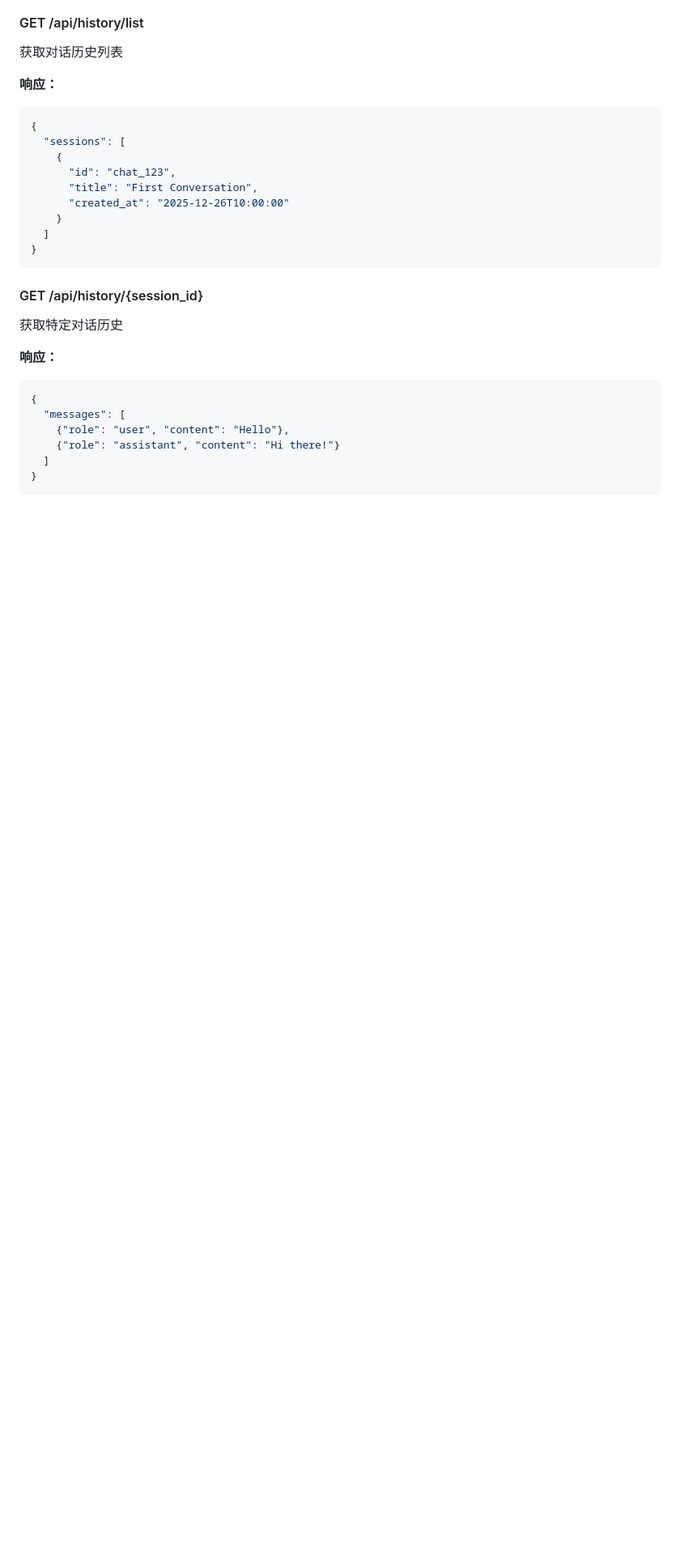
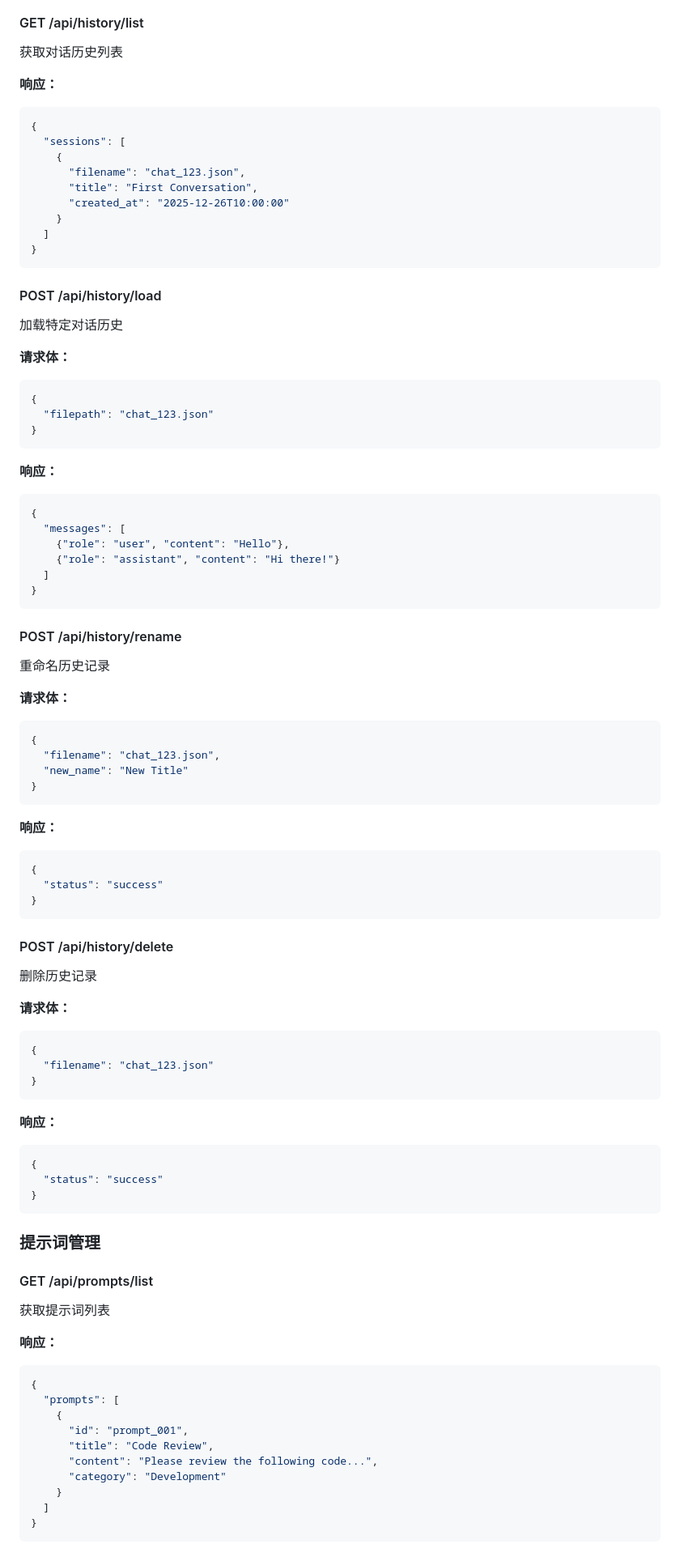
Before and after one commit to yangeshidie/AI, a Markdown page: README.md, the part around the change printed below. Shown: that part at 81% size. Drawn GitHub-style; blank space fills up the shorter version.

````diff
--- a/README.md
+++ b/README.md
@@ -238,7 +426,7 @@ data: {"done": true, "content": "Hello! How can I help you?"}
 {
   "sessions": [
     {
-      "id": "chat_123",
+      "filename": "chat_123.json",
       "title": "First Conversation",
       "created_at": "2025-12-26T10:00:00"
     }
@@ -246,8 +434,15 @@ data: {"done": true, "content": "Hello! How can I help you?"}
 }
 ```
 
-#### GET /api/history/{session_id}
-获取特定对话历史
+#### POST /api/history/load
+加载特定对话历史
+
+**请求体：**
+```json
+{
+  "filepath": "chat_123.json"
+}
+```
 
 **响应：**
 ```json
@@ -256,3 +451,60 @@ data: {"done": true, "content": "Hello! How can I help you?"}
     {"role": "user", "content": "Hello"},
     {"role": "assistant", "content": "Hi there!"}
   ]
+}
+```
+
+#### POST /api/history/rename
+重命名历史记录
+
+**请求体：**
+```json
+{
+  "filename": "chat_123.json",
+  "new_name": "New Title"
+}
+```
+
+**响应：**
+```json
+{
+  "status": "success"
+}
+```
+
+#### POST /api/history/delete
+删除历史记录
+
+**请求体：**
+```json
+{
+  "filename": "chat_123.json"
+}
+```
+
+**响应：**
+```json
+{
+  "status": "success"
+}
+```
+
+### 提示词管理
+
+#### GET /api/prompts/list
+获取提示词列表
+
+**响应：**
+```json
+{
+  "prompts": [
+    {
+      "id": "prompt_001",
+      "title": "Code Review",
+      "content": "Please review the following code...",
+      "category": "Development"
+    }
+  ]
+}
+```
+
````
Also changed, not shown: other parts of README.md (+336 -60 lines).
